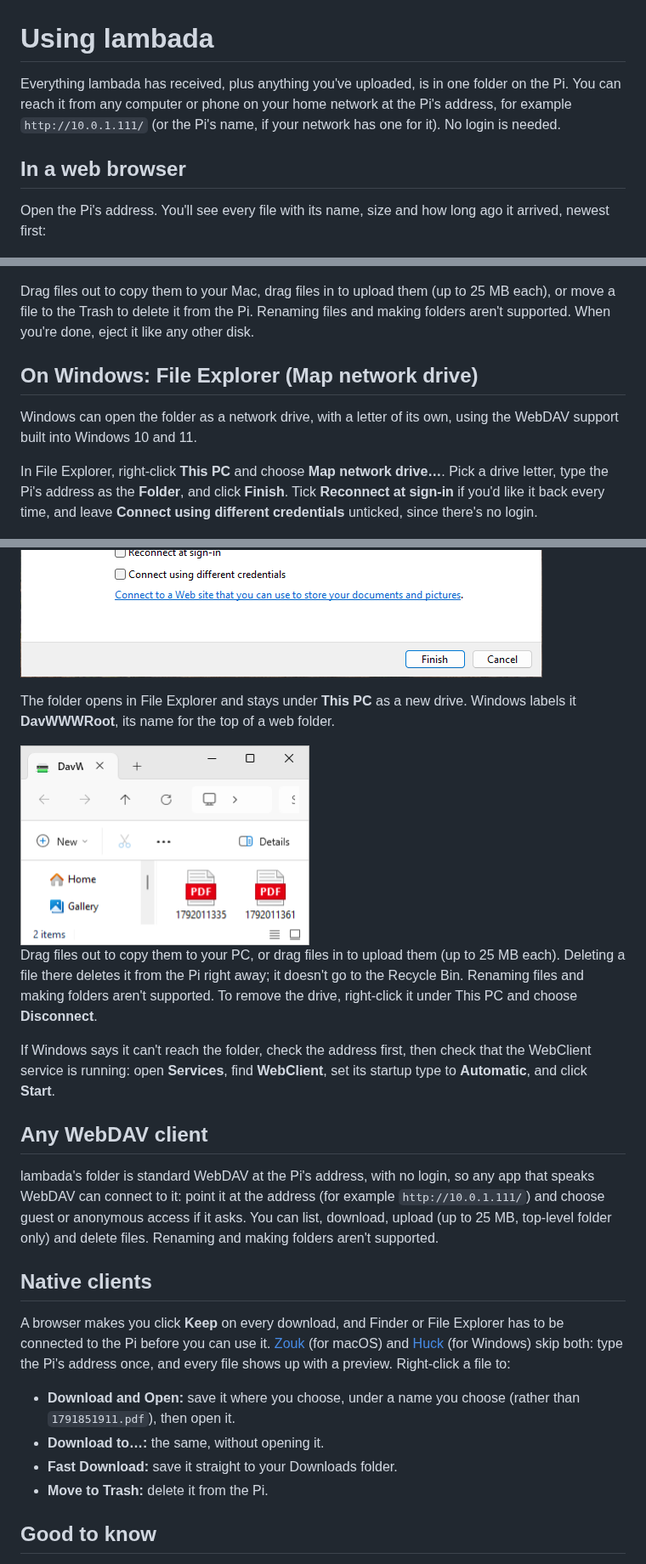
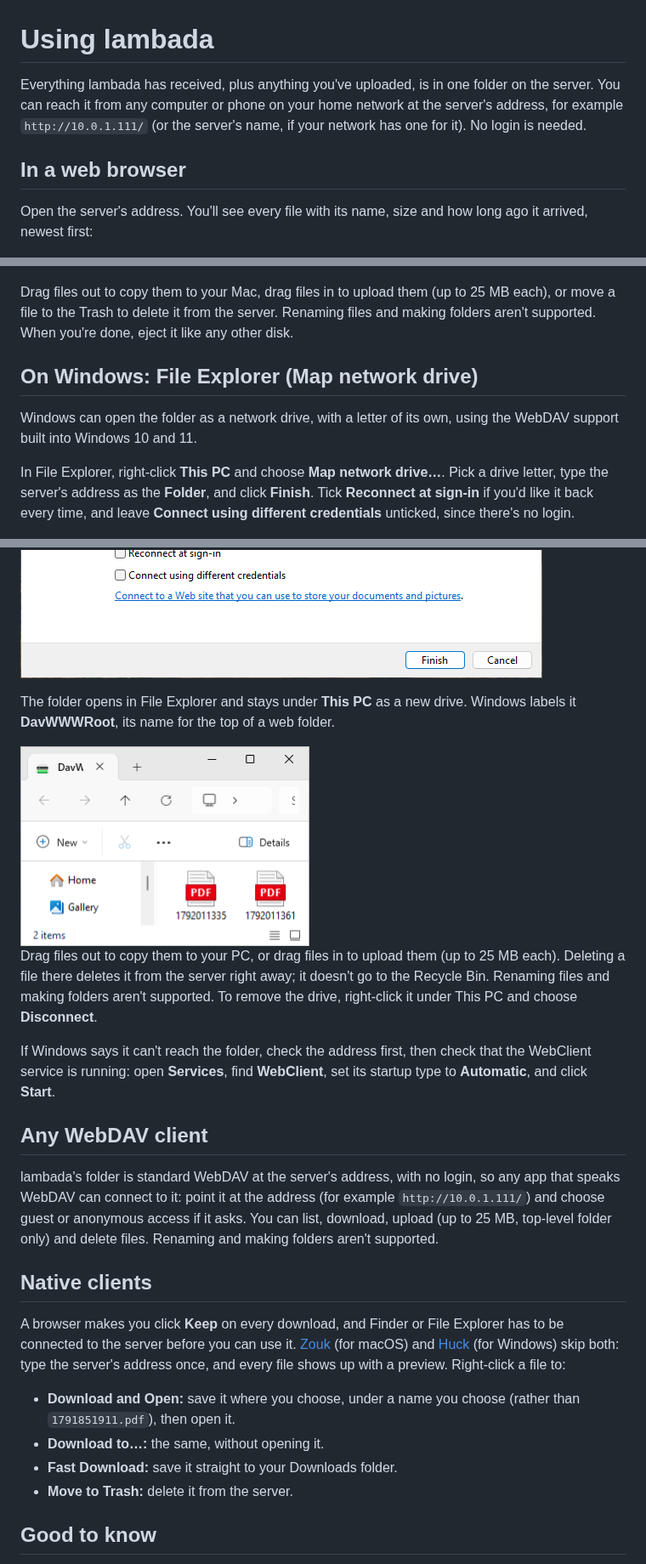
Before and after one commit to woodie/lambada, a Markdown page: docs/USAGE.md, 3 parts joined by grey strips. Shown at 85% size. Drawn GitHub-style.

```diff
--- a/docs/USAGE.md
+++ b/docs/USAGE.md
@@ -1,13 +1,13 @@
 # Using lambada
 
 Everything lambada has received, plus anything you've uploaded, is in one
-folder on the Pi. You can reach it from any computer or phone on your home
-network at the Pi's address, for example `http://10.0.1.111/` (or the Pi's
-name, if your network has one for it). No login is needed.
+folder on the server. You can reach it from any computer or phone on your
+home network at the server's address, for example `http://10.0.1.111/` (or
+the server's name, if your network has one for it). No login is needed.
 
 ## In a web browser
 
-Open the Pi's address. You'll see every file with its name, size and how
+Open the server's address. You'll see every file with its name, size and how
 long ago it arrived, newest first:
 
 <img width="460" alt="The file list in a browser" src="listing.png">
@@ -46,9 +47,9 @@ with previews of your scans, and shows up in the sidebar under
      height="197" alt="The folder in Finder" src="mount.png">
 
 Drag files out to copy them to your Mac, drag files in to upload them (up to
-25 MB each), or move a file to the Trash to delete it from the Pi. Renaming
-files and making folders aren't supported. When you're done, eject it like
-any other disk.
+25 MB each), or move a file to the Trash to delete it from the server.
+Renaming files and making folders aren't supported. When you're done, eject
+it like any other disk.
 
 ## On Windows: File Explorer (Map network drive)
 
@@ -56,13 +57,13 @@ Windows can open the folder as a network drive, with a letter of its own,
 using the WebDAV support built into Windows 10 and 11.
 
 In File Explorer, right-click **This PC** and choose **Map network drive…**.
-Pick a drive letter, type the Pi's address as the **Folder**, and click
+Pick a drive letter, type the server's address as the **Folder**, and click
 **Finish**. Tick **Reconnect at sign-in** if you'd like it back every time,
 and leave **Connect using different credentials** unticked, since there's
 no login.
 
 <img height="405" alt="This PC's right-click menu" src="map-menu.png"><img
-     height="405" alt="Map Network Drive, with the Pi's address" src="map-drive.png">
+     height="405" alt="Map Network Drive, with the server's address" src="map-drive.png">
 
 The folder opens in File Explorer and stays under **This PC** as a new
 drive. Windows labels it **DavWWWRoot**, its name for the top of a web
@@ -71,10 +72,10 @@ folder.
 <img height="235" alt="The folder in File Explorer" src="explorer.png">
 
 Drag files out to copy them to your PC, or drag files in to upload them (up
-to 25 MB each). Deleting a file there deletes it from the Pi right away; it
-doesn't go to the Recycle Bin. Renaming files and making folders aren't
-supported. To remove the drive, right-click it under This PC and choose
-**Disconnect**.
+to 25 MB each). Deleting a file there deletes it from the server right
+away; it doesn't go to the Recycle Bin. Renaming files and making folders
+aren't supported. To remove the drive, right-click it under This PC and
+choose **Disconnect**.
 
 If Windows says it can't reach the folder, check the address first, then
 check that the WebClient service is running: open **Services**, find
@@ -82,26 +83,26 @@ check that the WebClient service is running: open **Services**, find
 
 ## Any WebDAV client
 
-lambada's folder is standard WebDAV at the Pi's address, with no login, so
-any app that speaks WebDAV can connect to it: point it at the address (for
-example `http://10.0.1.111/`) and choose guest or anonymous access if it
-asks. You can list, download, upload (up to 25 MB, top-level folder only)
+lambada's folder is standard WebDAV at the server's address, with no
+login, so any app that speaks WebDAV can connect to it: point it at the
+address (for example `http://10.0.1.111/`) and choose guest or anonymous
+access if it asks. You can list, download, upload (up to 25 MB, top-level folder only)
 and delete files. Renaming and making folders aren't supported.
 
 ## Native clients
 
 A browser makes you click **Keep** on every download, and Finder or File
-Explorer has to be connected to the Pi before you can use it.
+Explorer has to be connected to the server before you can use it.
 [Zouk](https://github.com/woodie/zouk) (for macOS) and
 [Huck](https://github.com/woodie/huck) (for Windows) skip both: type the
-Pi's address once, and every file shows up with a preview. Right-click a
+server's address once, and every file shows up with a preview. Right-click a
 file to:
 
 - **Download and Open:** save it where you choose, under a name you choose
   (rather than `1791851911.pdf`), then open it.
 - **Download to…:** the same, without opening it.
 - **Fast Download:** save it straight to your Downloads folder.
-- **Move to Trash:** delete it from the Pi.
+- **Move to Trash:** delete it from the server.
 
 ## Good to know
 
```
Also changed, not shown: other parts of docs/USAGE.md (+5 -4 lines), README.md (+29 -32 lines), docs/DEVELOPMENT.md (+9 -8 lines).
